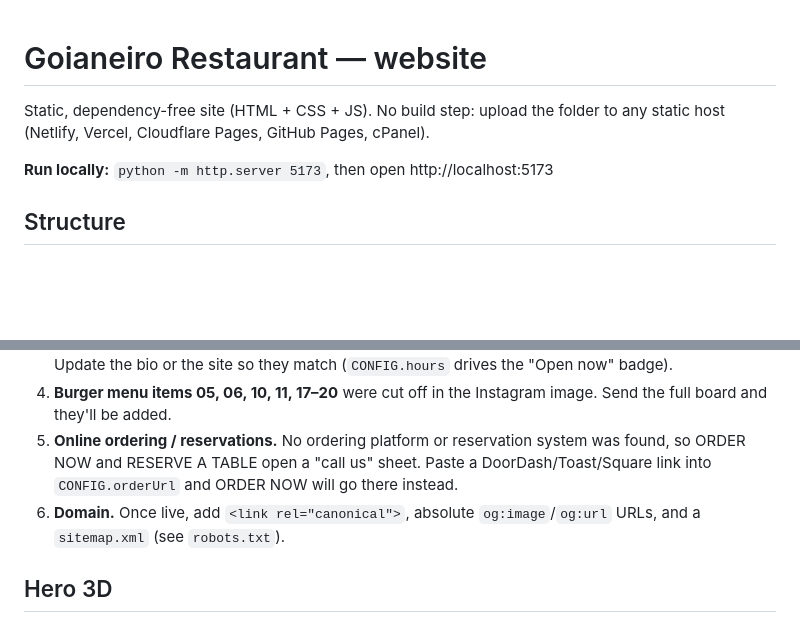
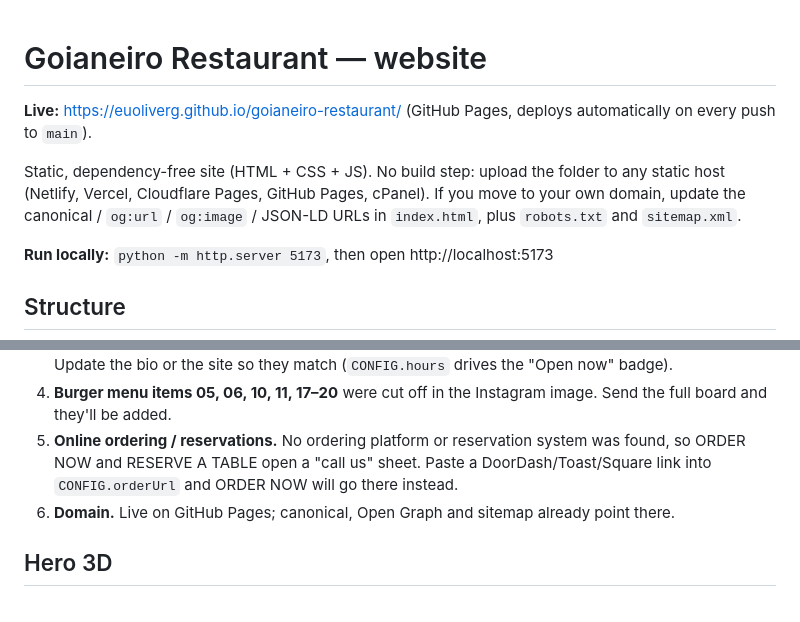
Before and after one commit to euoliverg/goianeiro-restaurant, a Markdown page: README.md, 2 parts joined by grey strips. Rendered like a GitHub page; blank space fills up the shorter version.

Commit message:
README: add live URL
Co-Authored-By: Claude Opus 5.5 <noreply@anthropic.com>

```diff
--- a/README.md
+++ b/README.md
@@ -1,6 +1,9 @@
 # Goianeiro Restaurant — website
 
+**Live:** https://euoliverg.github.io/goianeiro-restaurant/ (GitHub Pages, deploys automatically on every push to `main`).
+
 Static, dependency-free site (HTML + CSS + JS). No build step: upload the folder to any static host (Netlify, Vercel, Cloudflare Pages, GitHub Pages, cPanel).
+If you move to your own domain, update the canonical / `og:url` / `og:image` / JSON-LD URLs in `index.html`, plus `robots.txt` and `sitemap.xml`.
 
 **Run locally:** `python -m http.server 5173`, then open http://localhost:5173
 
@@ -40,7 +43,7 @@ Ready-to-use files in `brand/export/`:
 3. **Breakfast vs. hours.** The bio says doors open at 11 AM, but breakfast was announced for 6:30 AM. Update the bio or the site so they match (`CONFIG.hours` drives the "Open now" badge).
 4. **Burger menu items 05, 06, 10, 11, 17–20** were cut off in the Instagram image. Send the full board and they'll be added.
 5. **Online ordering / reservations.** No ordering platform or reservation system was found, so ORDER NOW and RESERVE A TABLE open a "call us" sheet. Paste a DoorDash/Toast/Square link into `CONFIG.orderUrl` and ORDER NOW will go there instead.
-6. **Domain.** Once live, add `<link rel="canonical">`, absolute `og:image`/`og:url` URLs, and a `sitemap.xml` (see `robots.txt`).
+6. **Domain.** Live on GitHub Pages; canonical, Open Graph and sitemap already point there.
 
 ## Hero 3D
 - Brand film generated in Google Flow (original kept in `_source/hero-flow-original.mp4`), cut into a seamless 7s loop (1s cross-fade end→start).
```
